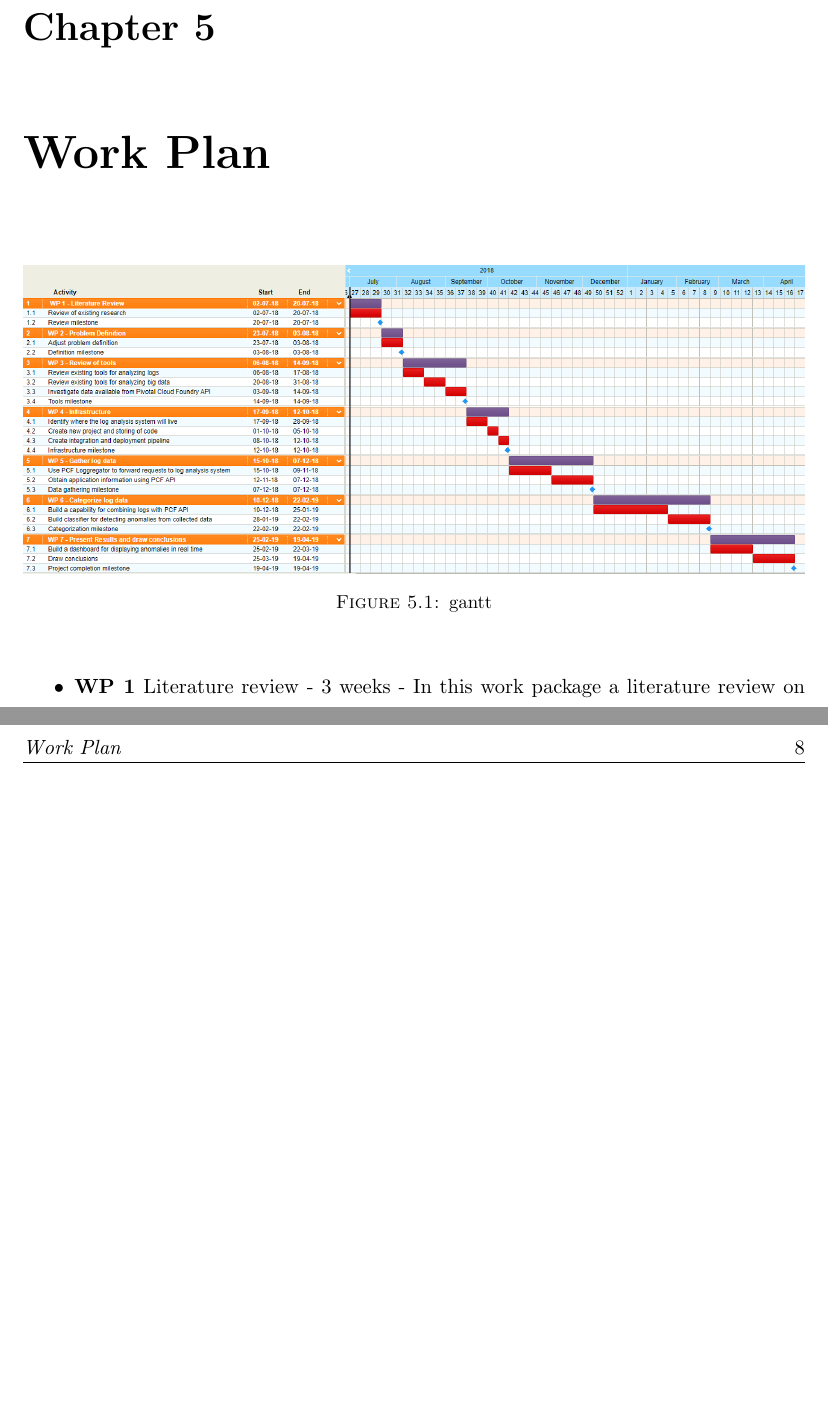
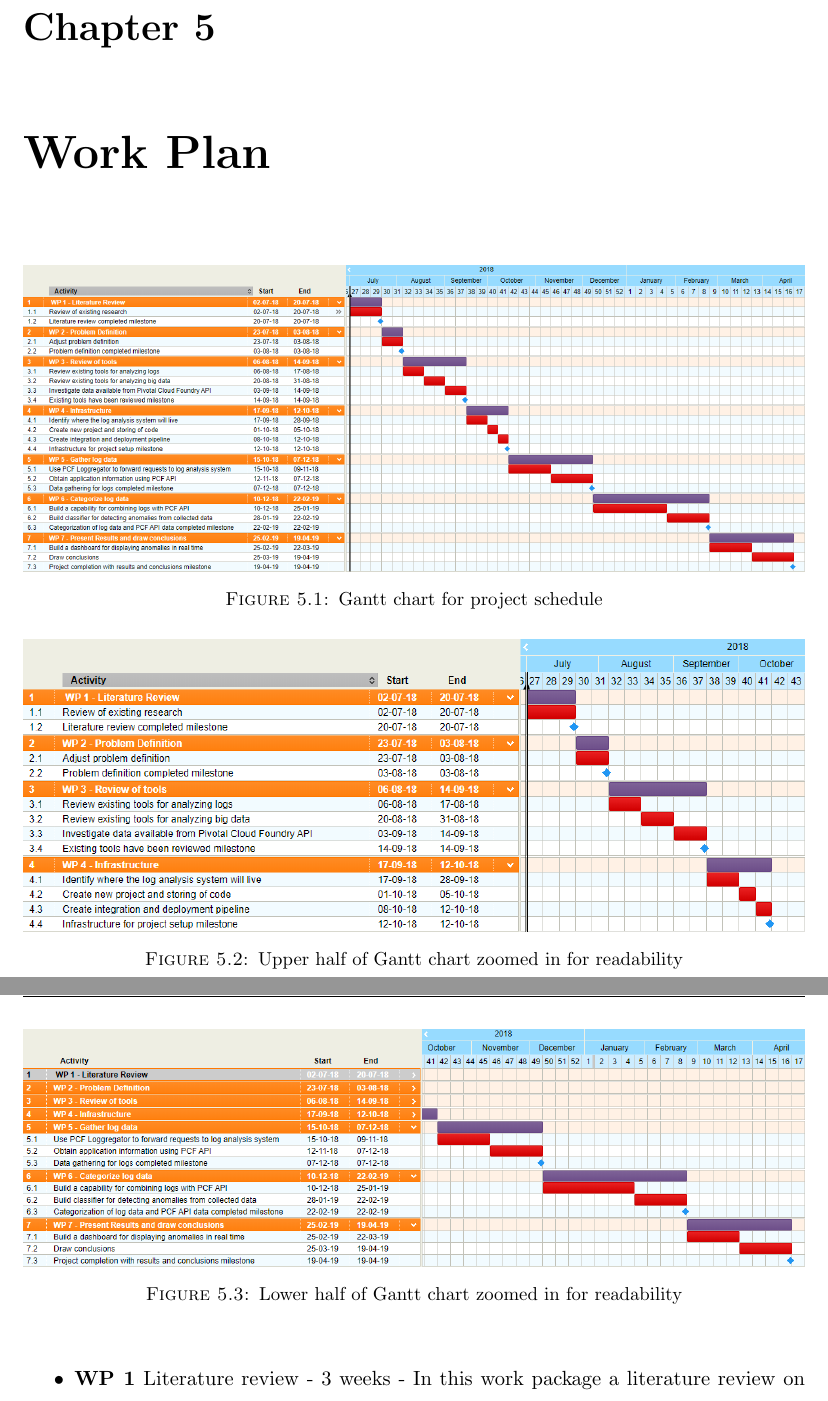
Before and after one commit to el-davo/msc-dissertation-overview, a LaTeX thesis (Thesis.tex, which reads Chapters/WorkPlan.tex): two parts of pages 9 and 10 of 11 before the commit and two parts of pages 9 and 10 of 12 after it, joined at a grey line, cut so that both start at the same text, the shorter picture padded with empty space. Compiled offline with pdfLaTeX.

```diff
--- a/Chapters/WorkPlan.tex
+++ b/Chapters/WorkPlan.tex
@@ -1,7 +1,14 @@
 \chapter{Work Plan}
 \lhead{\emph{Work Plan}}
 
-\begin{figure}[h!]
+\begin{figure}[ht]
   \centering
   \includegraphics[width=1.0\textwidth]{./figures/gantt.png}
-  \caption{gantt}
+  \caption{Gantt chart for project schedule}
+  \label{fig:gantt}
+\end{figure}
+
+\begin{figure}[ht]
+  \centering
+  \includegraphics[width=1.0\textwidth]{./figures/gantt-small-top.png}
+  \caption{Upper half of Gantt chart zoomed in for readability}
@@ -8,3 +20,7 @@
+\begin{figure}[ht]
+  \centering
+  \includegraphics[width=1.0\textwidth]{./figures/gantt-small-bottom.png}
+  \caption{Lower half of Gantt chart zoomed in for readability}
   \label{fig:gantt}
 \end{figure}
 
```
Also changed, not shown: Chapters/ResearchContext.tex (+3 -3 lines), Figures/gantt-small-bottom.png (added), Figures/gantt-small-top.PNG (added), Figures/gantt.PNG, Chapters/WorkPlan.tex (5 more changed lines).
